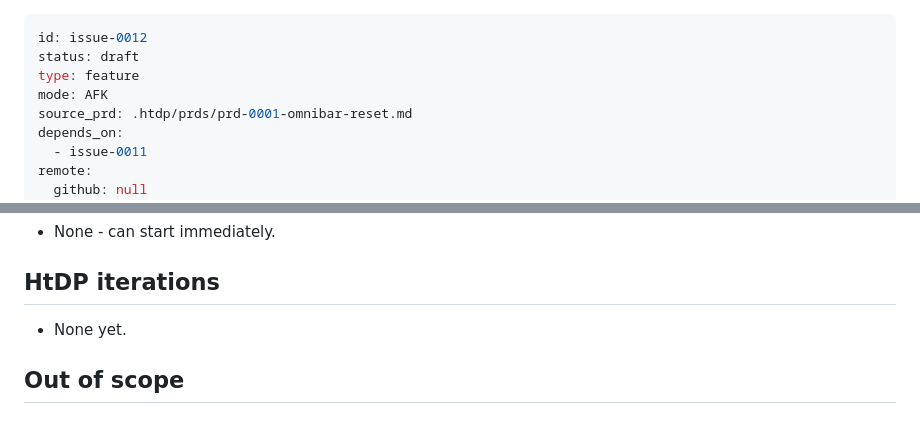
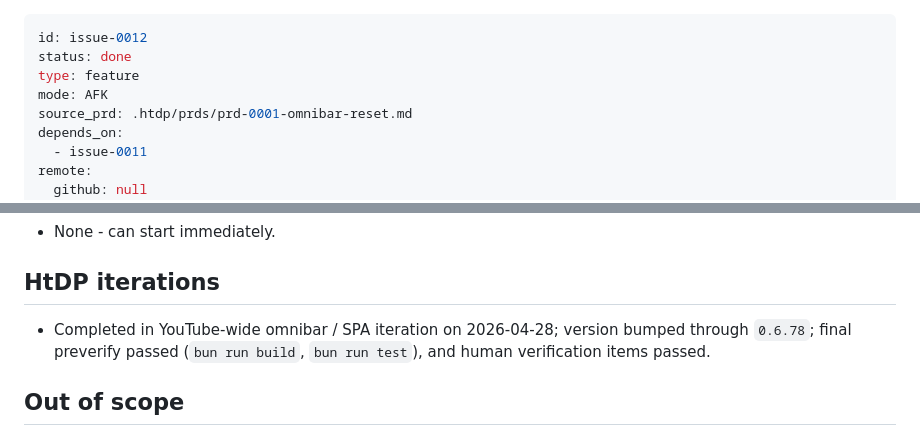
Before and after one commit to shihabdider/vilify, a Markdown page: .htdp/issues/issue-0012-youtube-wide-omnibar-spa.md, 2 parts joined by grey strips. GitHub-like rendering.

Commit message:
docs: mark YouTube-wide omnibar issue done

```diff
--- a/.htdp/issues/issue-0012-youtube-wide-omnibar-spa.md
+++ b/.htdp/issues/issue-0012-youtube-wide-omnibar-spa.md
@@ -1,6 +1,6 @@
 ---
 id: issue-0012
-status: draft
+status: done
 type: feature
 mode: AFK
 source_prd: .htdp/prds/prd-0001-omnibar-reset.md
@@ -65,7 +65,7 @@ Constraints:
 
 ## HtDP iterations
 
-- None yet.
+- Completed in YouTube-wide omnibar / SPA iteration on 2026-04-28; version bumped through `0.6.78`; final preverify passed (`bun run build`, `bun run test`), and human verification items passed.
 
 ## Out of scope
 
```
Also changed, not shown: other parts of .htdp/issues/issue-0012-youtube-wide-omnibar-spa.md (+7 -7 lines).
